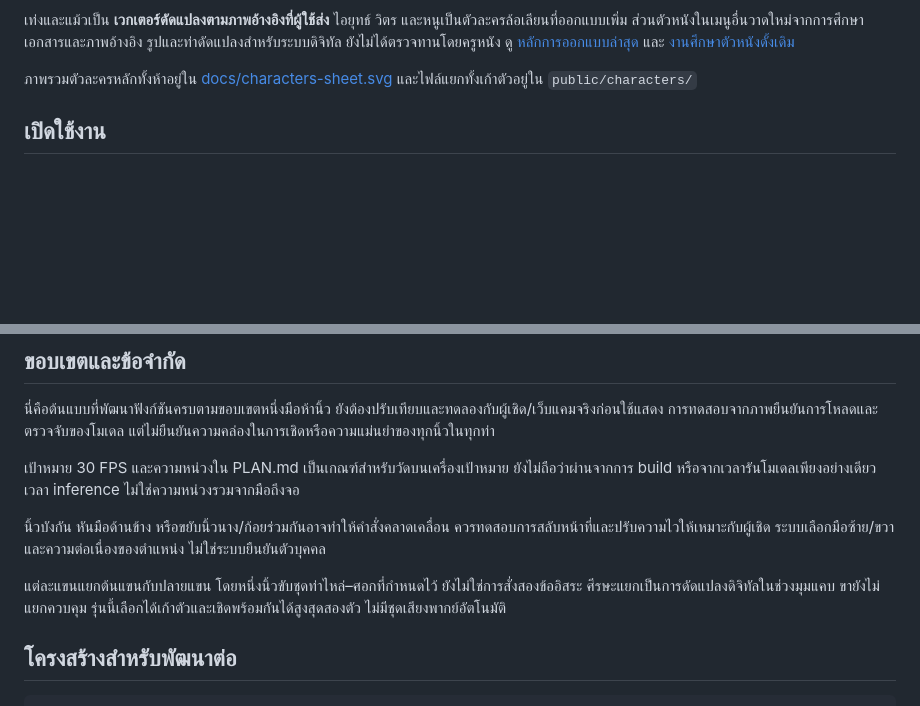
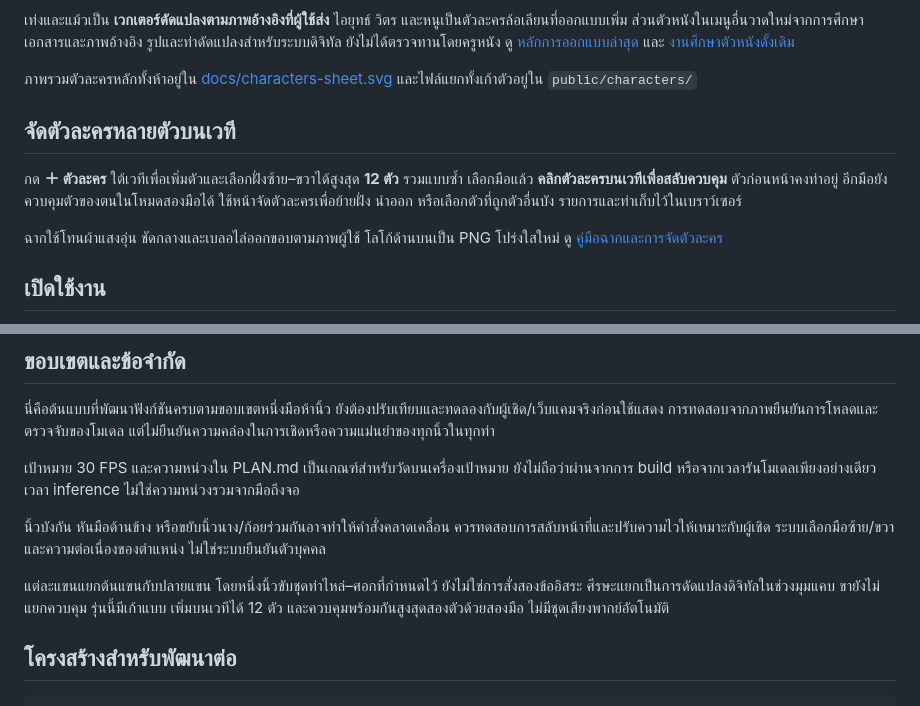
Before and after one commit to kimookpong/nanglung, a Markdown page: README.md, 2 parts joined by grey strips. Drawn GitHub-style; blank space fills up the shorter version.

Commit message:
Add warm cloth theatre with radial focus and click-controlled multi-character cast

```diff
--- a/README.md
+++ b/README.md
@@ -23,6 +23,12 @@
 เท่งและแม้วเป็น **เวกเตอร์ดัดแปลงตามภาพอ้างอิงที่ผู้ใช้ส่ง** ไอยุทธ์ วิตร และหนูเป็นตัวละครล้อเลียนที่ออกแบบเพิ่ม ส่วนตัวหนังในเมนูอื่นวาดใหม่จากการศึกษาเอกสารและภาพอ้างอิง รูปและท่าดัดแปลงสำหรับระบบดิจิทัล ยังไม่ได้ตรวจทานโดยครูหนัง ดู [หลักการออกแบบล่าสุด](docs/SOUTHERN_CHARACTER_STYLE.md) และ [งานศึกษาตัวหนังดั้งเดิม](docs/CHARACTER_RESEARCH.md)
 
 ภาพรวมตัวละครหลักทั้งห้าอยู่ใน [docs/characters-sheet.svg](docs/characters-sheet.svg) และไฟล์แยกทั้งเก้าตัวอยู่ใน `public/characters/`
+
+## จัดตัวละครหลายตัวบนเวที
+
+กด **＋ ตัวละคร** ใต้เวทีเพื่อเพิ่มตัวและเลือกฝั่งซ้าย–ขวาได้สูงสุด **12 ตัว** รวมแบบซ้ำ เลือกมือแล้ว **คลิกตัวละครบนเวทีเพื่อสลับควบคุม** ตัวก่อนหน้าคงท่าอยู่ อีกมือยังควบคุมตัวของตนในโหมดสองมือได้ ใช้หน้าจัดตัวละครเพื่อย้ายฝั่ง นำออก หรือเลือกตัวที่ถูกตัวอื่นบัง รายการและท่าเก็บไว้ในเบราว์เซอร์
+
+ฉากใช้โทนผ้าแสงอุ่น ชัดกลางและเบลอไล่ออกขอบตามภาพผู้ใช้ โลโก้ด้านบนเป็น PNG โปร่งใสใหม่ ดู [คู่มือฉากและการจัดตัวละคร](docs/SCENE_AND_CAST.md)
 
 ## เปิดใช้งาน
 
@@ -144,7 +150,7 @@ npm run build
 
 นิ้วบังกัน หันมือด้านข้าง หรือขยับนิ้วนาง/ก้อยร่วมกันอาจทำให้คำสั่งคลาดเคลื่อน ควรทดสอบการสลับหน้าที่และปรับความไวให้เหมาะกับผู้เชิด ระบบเลือกมือซ้าย/ขวาและความต่อเนื่องของตำแหน่ง ไม่ใช่ระบบยืนยันตัวบุคคล
 
-แต่ละแขนแยกต้นแขนกับปลายแขน โดยหนึ่งนิ้วขับชุดท่าไหล่–ศอกที่กำหนดไว้ ยังไม่ใช่การสั่งสองข้ออิสระ ศีรษะแยกเป็นการดัดแปลงดิจิทัลในช่วงมุมแคบ ขายังไม่แยกควบคุม รุ่นนี้เลือกได้เก้าตัวและเชิดพร้อมกันได้สูงสุดสองตัว ไม่มีชุดเสียงพากย์อัตโนมัติ
+แต่ละแขนแยกต้นแขนกับปลายแขน โดยหนึ่งนิ้วขับชุดท่าไหล่–ศอกที่กำหนดไว้ ยังไม่ใช่การสั่งสองข้ออิสระ ศีรษะแยกเป็นการดัดแปลงดิจิทัลในช่วงมุมแคบ ขายังไม่แยกควบคุม รุ่นนี้มีเก้าแบบ เพิ่มบนเวทีได้ 12 ตัว และควบคุมพร้อมกันสูงสุดสองตัวด้วยสองมือ ไม่มีชุดเสียงพากย์อัตโนมัติ
 
 ## โครงสร้างสำหรับพัฒนาต่อ
 
```
Also changed, not shown: docs/SCENE_AND_CAST.md (added, +43 -0 lines), docs/VERIFICATION.md (+10 -0 lines), docs/scene-cast-preview.png (added), 10 other files.
